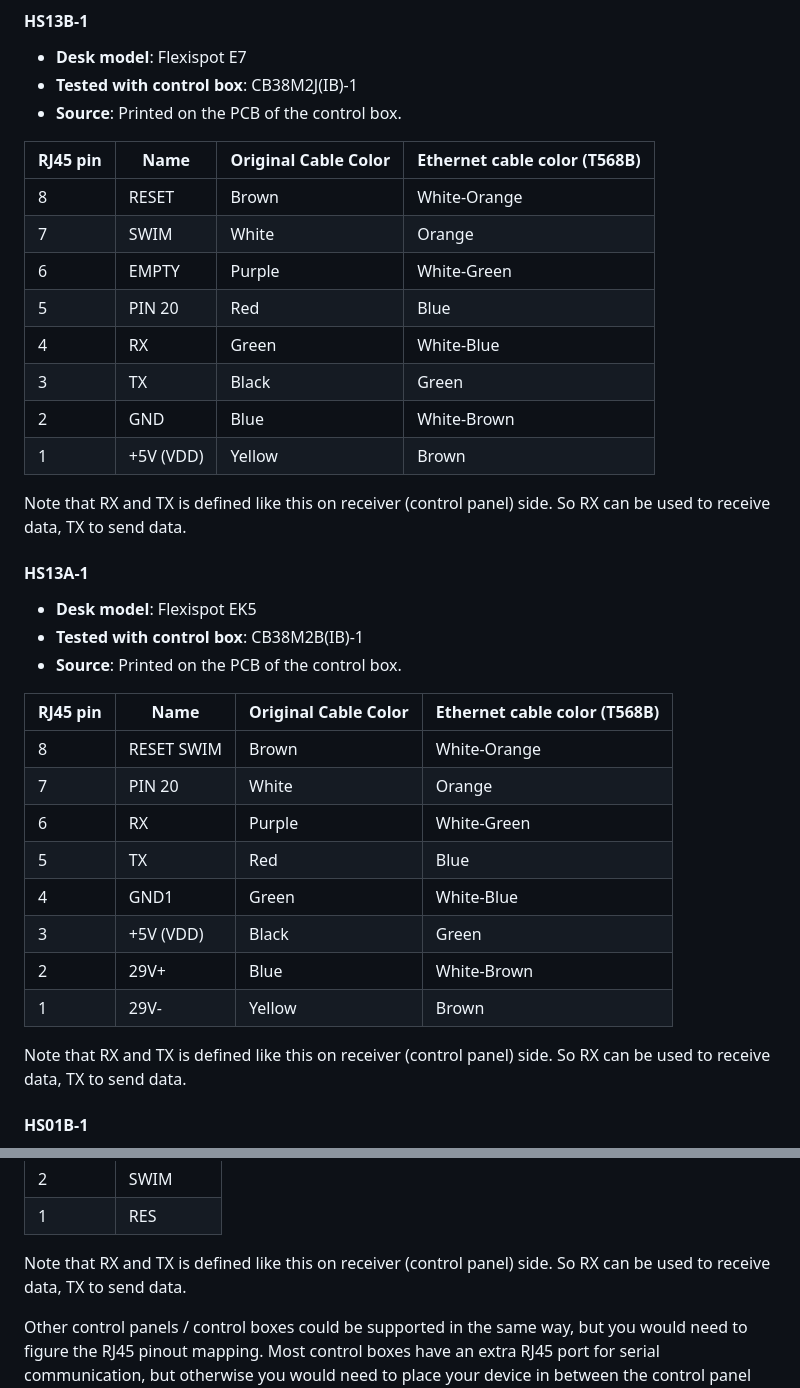
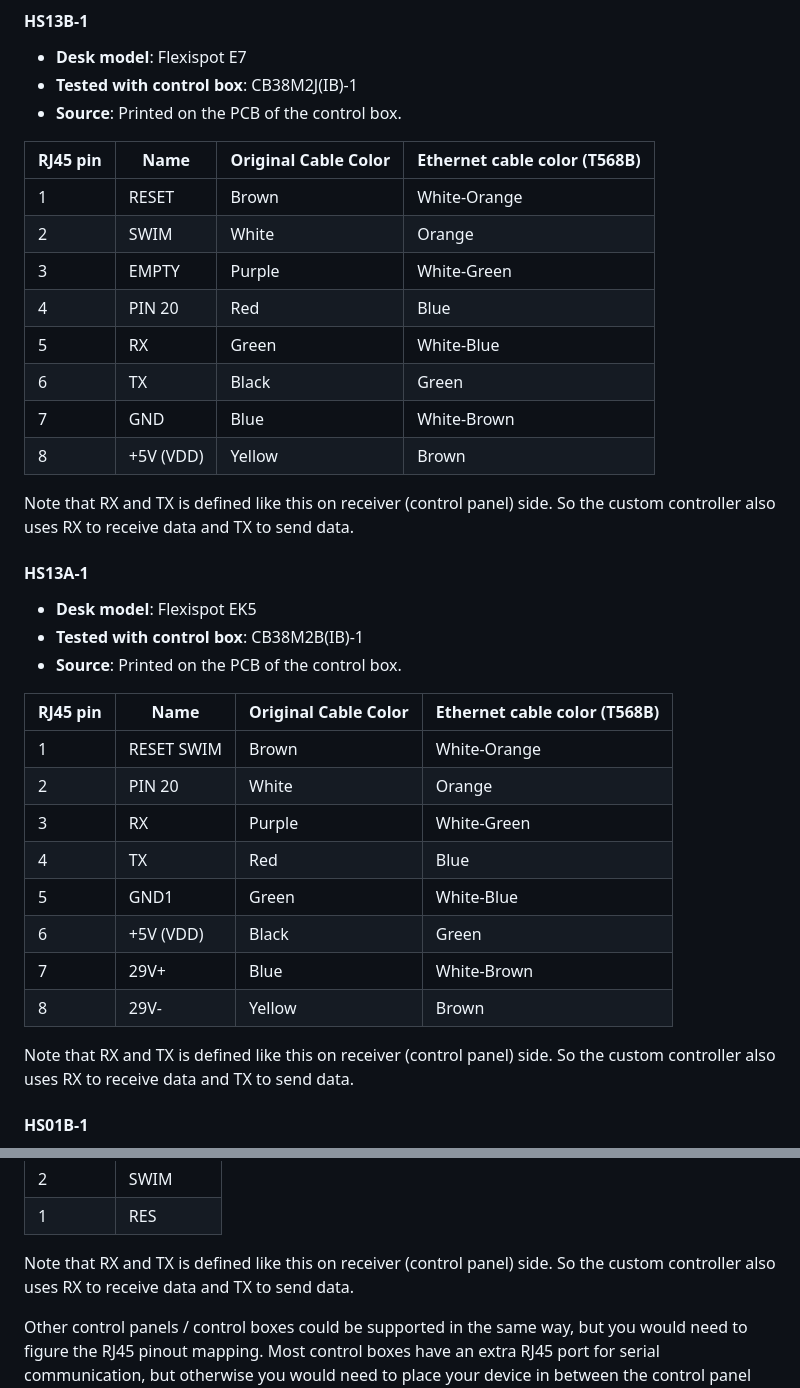
Before and after one commit to iMicknl/LoctekMotion_IoT, a Markdown page: README.md, 2 parts joined by grey strips. Rendered like a GitHub page.

Commit message:
Fix/clarify pin-out

```diff
--- a/README.md
+++ b/README.md
@@ -59,16 +64,17 @@ If your control panel is missing, feel free to [create an issue](https://github.
 
 | RJ45 pin | Name       | Original Cable Color | Ethernet cable color (T568B) |
 | -------- | ---------- | -------------------- | ---------------------------- |
-| 8        | RESET      | Brown                | White-Orange                 |
-| 7        | SWIM       | White                | Orange                       |
-| 6        | EMPTY      | Purple               | White-Green                  |
-| 5        | PIN 20     | Red                  | Blue                         |
-| 4        | RX         | Green                | White-Blue                   |
-| 3        | TX         | Black                | Green                        |
-| 2        | GND        | Blue                 | White-Brown                  |
-| 1        | +5V (VDD)  | Yellow               | Brown                        |
+| 1        | RESET      | Brown                | White-Orange                 |
+| 2        | SWIM       | White                | Orange                       |
+| 3        | EMPTY      | Purple               | White-Green                  |
+| 4        | PIN 20     | Red                  | Blue                         |
+| 5        | RX         | Green                | White-Blue                   |
+| 6        | TX         | Black                | Green                        |
+| 7        | GND        | Blue                 | White-Brown                  |
+| 8        | +5V (VDD)  | Yellow               | Brown                        |
 
-Note that RX and TX is defined like this on receiver (control panel) side. So RX can be used to receive data, TX to send data.
+Note that RX and TX is defined like this on receiver (control panel) side.
+So the custom controller also uses RX to receive data and TX to send data.
 
 #### HS13A-1
 
@@ -78,16 +84,17 @@ Note that RX and TX is defined like this on receiver (control panel) side. So RX
 
 | RJ45 pin | Name       | Original Cable Color | Ethernet cable color (T568B) |
 | -------- | ---------- | -------------------- | ---------------------------- |
-| 8        | RESET SWIM | Brown                | White-Orange                 |
-| 7        | PIN 20     | White                | Orange                       |
-| 6        | RX         | Purple               | White-Green                  |
-| 5        | TX         | Red                  | Blue                         |
-| 4        | GND1       | Green                | White-Blue                   |
-| 3        | +5V (VDD)  | Black                | Green                        |
-| 2        | 29V+       | Blue                 | White-Brown                  |
-| 1        | 29V-       | Yellow               | Brown                        |
+| 1        | RESET SWIM | Brown                | White-Orange                 |
+| 2        | PIN 20     | White                | Orange                       |
+| 3        | RX         | Purple               | White-Green                  |
+| 4        | TX         | Red                  | Blue                         |
+| 5        | GND1       | Green                | White-Blue                   |
+| 6        | +5V (VDD)  | Black                | Green                        |
+| 7        | 29V+       | Blue                 | White-Brown                  |
+| 8        | 29V-       | Yellow               | Brown                        |
 
-Note that RX and TX is defined like this on receiver (control panel) side. So RX can be used to receive data, TX to send data.
+Note that RX and TX is defined like this on receiver (control panel) side.
+So the custom controller also uses RX to receive data and TX to send data.
 
 #### HS01B-1
 
@@ -106,7 +113,8 @@ Note that RX and TX is defined like this on receiver (control panel) side. So RX
 | 2        | SWIM      |
 | 1        | RES       |
 
-Note that RX and TX is defined like this on receiver (control panel) side. So RX can be used to receive data, TX to send data.
+Note that RX and TX is defined like this on receiver (control panel) side.
+So the custom controller also uses RX to receive data and TX to send data.
 
 Other control panels / control boxes could be supported in the same way, but you would need to figure the RJ45 pinout mapping. Most control boxes have an extra RJ45 port for serial communication, but otherwise you would need to place your device in between the control panel and the control box.
 
```
Also changed, not shown: other parts of README.md (+6 -1 lines), images/RJ45-Pinout-T568B.jpg (added).
